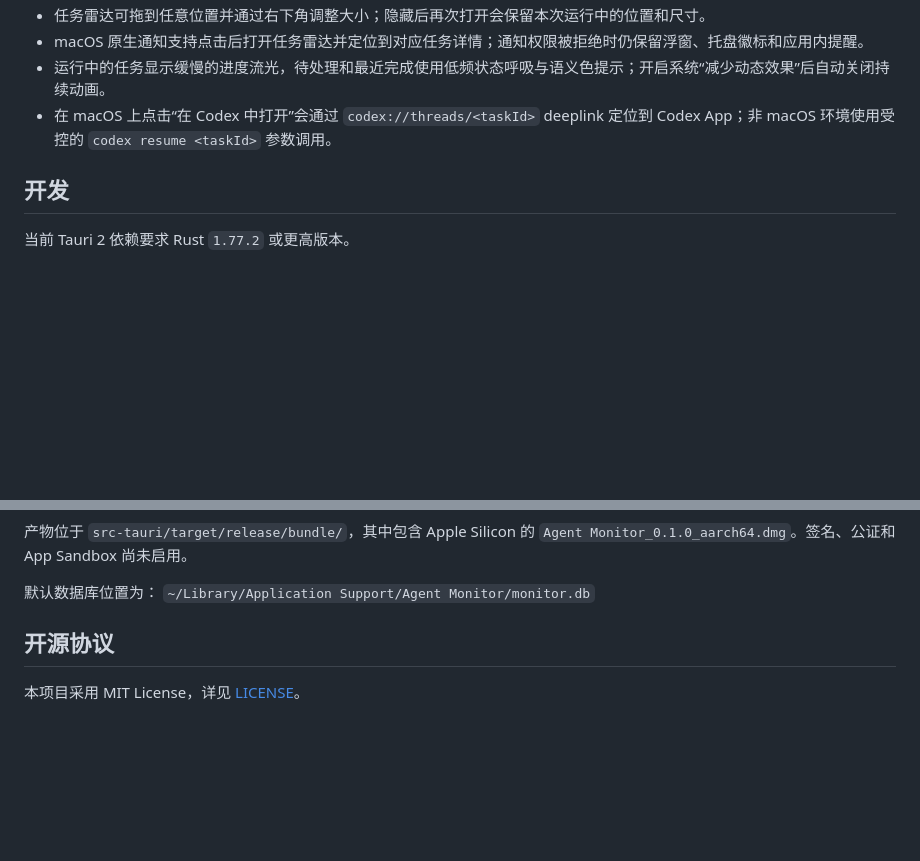
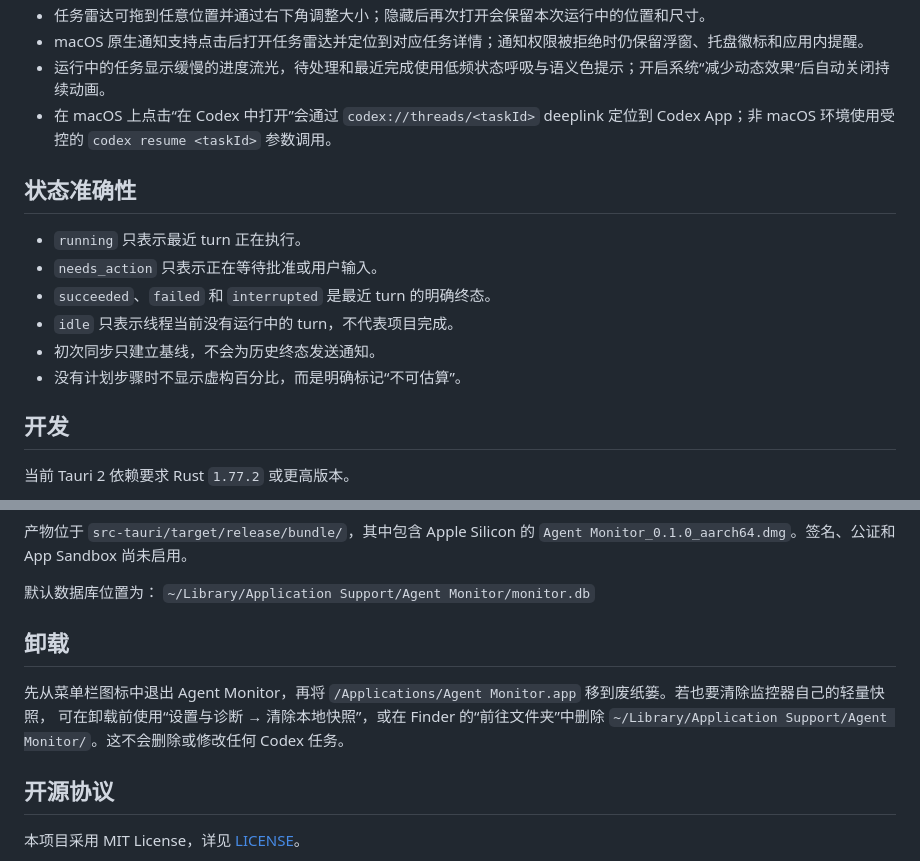
Before and after one commit to lxxaisy/agent-monitor, a Markdown page: README.md, 2 parts joined by grey strips. Drawn GitHub-style; blank space fills up the shorter version.

```diff
--- a/README.md
+++ b/README.md
@@ -21,6 +58,15 @@ JSON-RPC 通道，按 Codex 返回的 `cwd` 精确分组，展示线程最近一
 - macOS 原生通知支持点击后打开任务雷达并定位到对应任务详情；通知权限被拒绝时仍保留浮窗、托盘徽标和应用内提醒。
 - 运行中的任务显示缓慢的进度流光，待处理和最近完成使用低频状态呼吸与语义色提示；开启系统“减少动态效果”后自动关闭持续动画。
 - 在 macOS 上点击“在 Codex 中打开”会通过 `codex://threads/<taskId>` deeplink 定位到 Codex App；非 macOS 环境使用受控的 `codex resume <taskId>` 参数调用。
+
+## 状态准确性
+
+- `running` 只表示最近 turn 正在执行。
+- `needs_action` 只表示正在等待批准或用户输入。
+- `succeeded`、`failed` 和 `interrupted` 是最近 turn 的明确终态。
+- `idle` 只表示线程当前没有运行中的 turn，不代表项目完成。
+- 初次同步只建立基线，不会为历史终态发送通知。
+- 没有计划步骤时不显示虚构百分比，而是明确标记“不可估算”。
 
 ## 开发
 
@@ -55,6 +101,13 @@ pnpm tauri build
 
 默认数据库位置为：
 `~/Library/Application Support/Agent Monitor/monitor.db`
+
+## 卸载
+
+先从菜单栏图标中退出 Agent Monitor，再将
+`/Applications/Agent Monitor.app` 移到废纸篓。若也要清除监控器自己的轻量快照，
+可在卸载前使用“设置与诊断 → 清除本地快照”，或在 Finder 的“前往文件夹”中删除
+`~/Library/Application Support/Agent Monitor/`。这不会删除或修改任何 Codex 任务。
 
 ## 开源协议
 
```
Also changed, not shown: other parts of README.md (+43 -6 lines), CONTRIBUTING.md (+1 -0 lines), docs/screenshots/dashboard.jpg (added), docs/screenshots/quick-panel.jpg (added), 1 other file.
